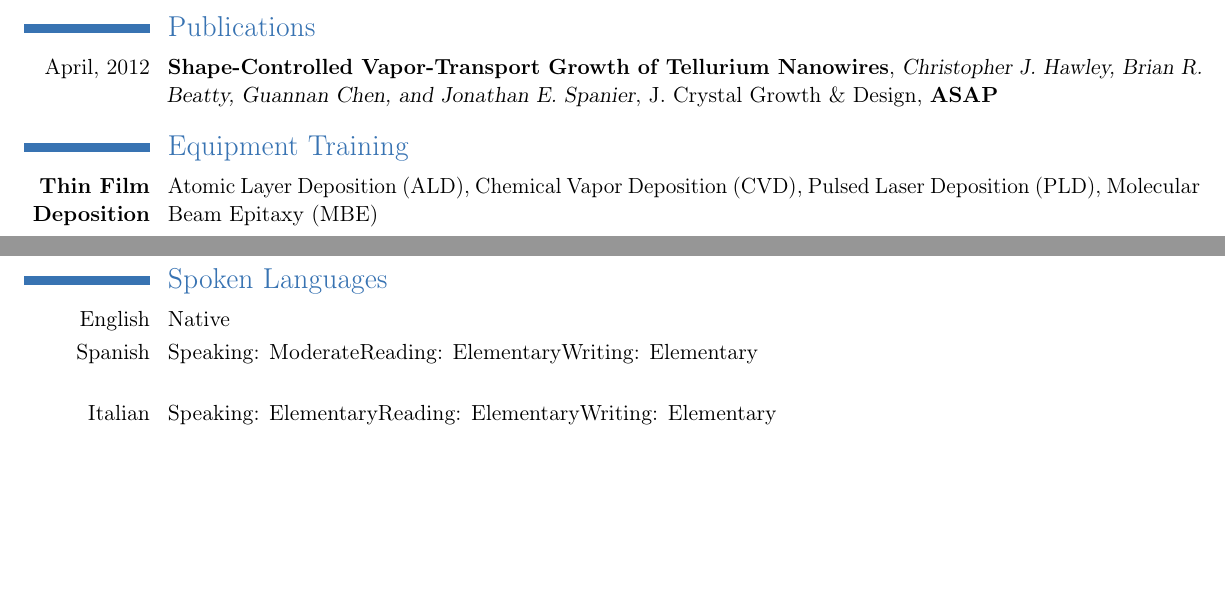
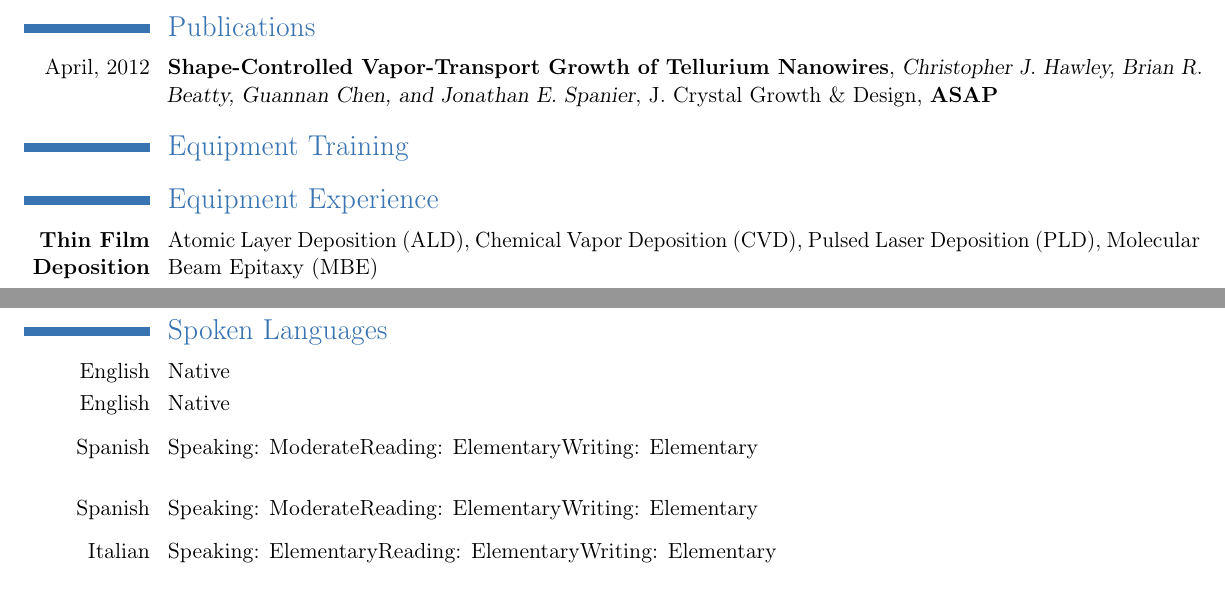
Before and after one commit to good-dr-robotnik/CV-Cover, a LaTeX CV (CV.tex): two parts of page 2 of 2, joined at a grey line, cut so that both start at the same text, the shorter picture padded with empty space. Compiled offline with pdfLaTeX.

Commit message:
Updated Page Size and Margins
Spacing, page size, minor section and header changes

```diff
--- a/CV.tex
+++ b/CV.tex
@@ -1,5 +1,6 @@
 
 \documentclass[11pt, letterpaper]{moderncv}
+\documentclass[11pt, a4paper]{moderncv}
 
 % moderncv themes
 %\moderncvtheme[blue]{casual}                 % optional argument are 'blue' (default), 'orange', 'red', 'green', 'grey' and 'roman' (for roman fonts, instead of sans serif fonts)
@@ -10,14 +11,18 @@
 
 % adjust the page margins
 \usepackage[scale=.96]{geometry}
+\usepackage[scale=.90]{geometry}
 \recomputelengths                                       % required when changes are made to page layout lengths
 
+%\usepackage{microtype}
 % personal data
 \firstname{Brian}
 \familyname{Beatty}
 \title{Curriculum Vit\ae}               % optional, remove the line if not wanted
 \address{\hspace{-1in}Via Luciano Zuccoli, 19}{Milano - MI - Italy}    % optional, remove the line if not wanted
 \mobile{Mobile +39 (388) 161-2448}
+\address{\hspace{-1in}Via Luciano Zuccoli, 19}{Milano, MI, Italia}    % optional, remove the line if not wanted
+\mobile{Mobile~+39~(388)~161-2448}
 %\email{Beatty.Brian@gmail.com}
 \email{Brian.R.Beatty@drexel.edu}                      % optional, remove the line if not wanted
 %\extrainfo{additional information (optional)}    % optional, remove the line if not wanted
@@ -79,6 +85,7 @@
 %%%%%%%% EQUIPMENT TRAINING %%%%%%%%%%%%%%%%
 
 \section{Equipment Training}
+\section{Equipment Experience}
 \cventry{\textbf{Thin Film Deposition}}{\textmd{Atomic Layer Deposition (ALD)}}{\textup{Chemical Vapor Deposition (CVD), Pulsed Laser Deposition (PLD), \mbox{Molecular} Beam Epitaxy (MBE)}}{}{}{}
 
 \cventry{\textbf{Film Quantification}}{\textmd{X-Ray Diffraction (XRD)}}{\textup{X-Ray Reflectivity (XRR), Scanning Electron Microscopy (SEM), Energy-Dispersive X-Ray Spectroscopy (EDXS), X-Ray Fluorescence (XRF), Ellipsometry, Rutherford Backscattering \mbox{Spectroscopy}}}{}{}{}
@@ -104,8 +111,10 @@
 
 \section{Spoken Languages}
 \cvlanguage{English}{Native}{}
+\cvlanguage{English}{Native}{}  \vspace{0.5em}
 
 \cvlanguage{Spanish}{Speaking: Moderate \\ Reading: Elementary  \\ Writing: Elementary}{} \vspace{5mm}
+\cvlanguage{Spanish}{Speaking: Moderate \\ Reading: Elementary  \\ Writing: Elementary}{} \vspace{0.5em}
 
 \cvlanguage{Italian}{Speaking: Elementary \\ Reading: Elementary  \\ Writing: Elementary}{}
 
```
Also changed, not shown: CV.tex (1 more changed lines).
